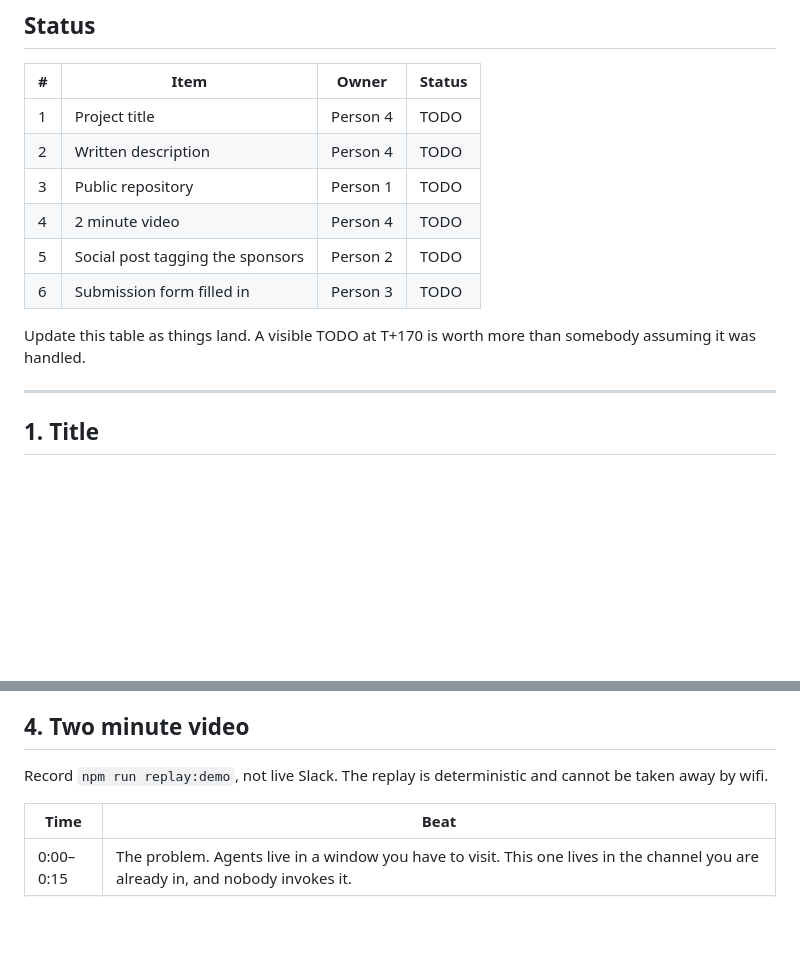
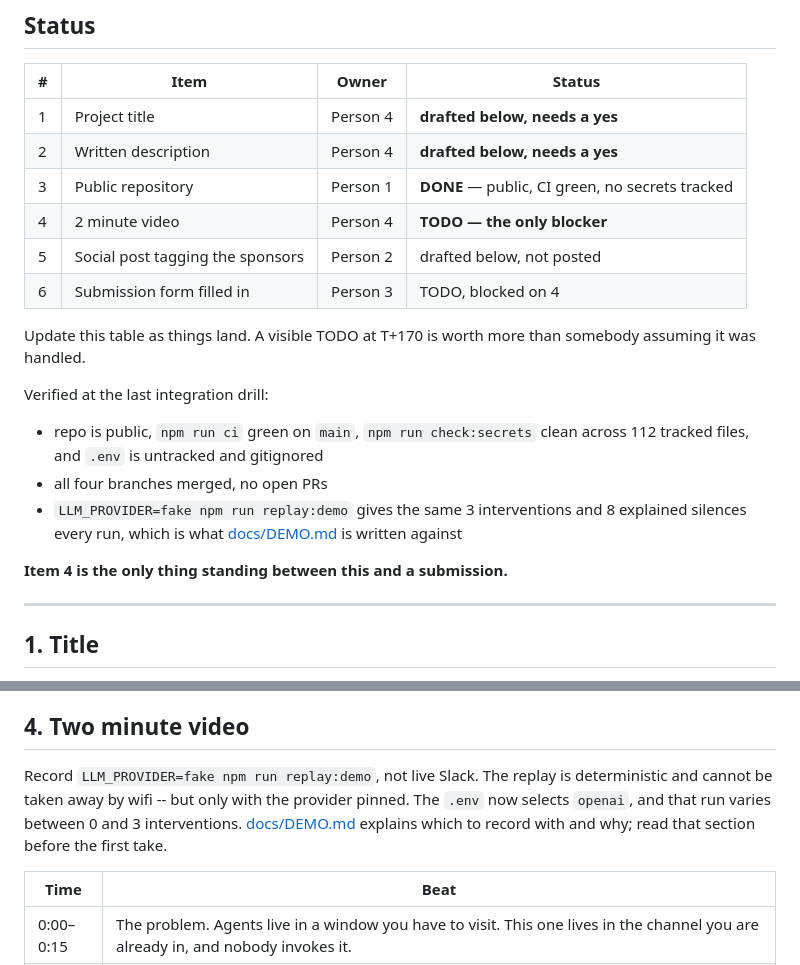
Before and after one commit to artesanalia79-sys/ClueBro, a Markdown page: ENTREGA.md, 2 parts joined by grey strips. Rendered like a GitHub page; blank space fills up the shorter version.

```diff
--- a/ENTREGA.md
+++ b/ENTREGA.md
@@ -12,15 +12,26 @@
 
 | # | Item | Owner | Status |
 | --- | --- | --- | --- |
-| 1 | Project title | Person 4 | TODO |
-| 2 | Written description | Person 4 | TODO |
-| 3 | Public repository | Person 1 | TODO |
-| 4 | 2 minute video | Person 4 | TODO |
-| 5 | Social post tagging the sponsors | Person 2 | TODO |
-| 6 | Submission form filled in | Person 3 | TODO |
+| 1 | Project title | Person 4 | **drafted below, needs a yes** |
+| 2 | Written description | Person 4 | **drafted below, needs a yes** |
+| 3 | Public repository | Person 1 | **DONE** — public, CI green, no secrets tracked |
+| 4 | 2 minute video | Person 4 | **TODO — the only blocker** |
+| 5 | Social post tagging the sponsors | Person 2 | drafted below, not posted |
+| 6 | Submission form filled in | Person 3 | TODO, blocked on 4 |
 
 Update this table as things land. A visible TODO at T+170 is worth more than
 somebody assuming it was handled.
+
+Verified at the last integration drill:
+
+- repo is public, `npm run ci` green on `main`, `npm run check:secrets` clean
+  across 112 tracked files, and `.env` is untracked and gitignored
+- all four branches merged, no open PRs
+- `LLM_PROVIDER=fake npm run replay:demo` gives the same 3 interventions and 8
+  explained silences every run, which is what [docs/DEMO.md](docs/DEMO.md) is
+  written against
+
+**Item 4 is the only thing standing between this and a submission.**
 
 ---
 
@@ -94,8 +105,11 @@ log.
 
 ## 4. Two minute video
 
-Record `npm run replay:demo`, not live Slack. The replay is deterministic and
-cannot be taken away by wifi.
+Record `LLM_PROVIDER=fake npm run replay:demo`, not live Slack. The replay is
+deterministic and cannot be taken away by wifi -- but only with the provider
+pinned. The `.env` now selects `openai`, and that run varies between 0 and 3
+interventions. [docs/DEMO.md](docs/DEMO.md) explains which to record with and
+why; read that section before the first take.
 
 | Time | Beat |
 | --- | --- |
```
Also changed, not shown: README.md (+5 -0 lines), docs/DEMO.md (+39 -0 lines).
